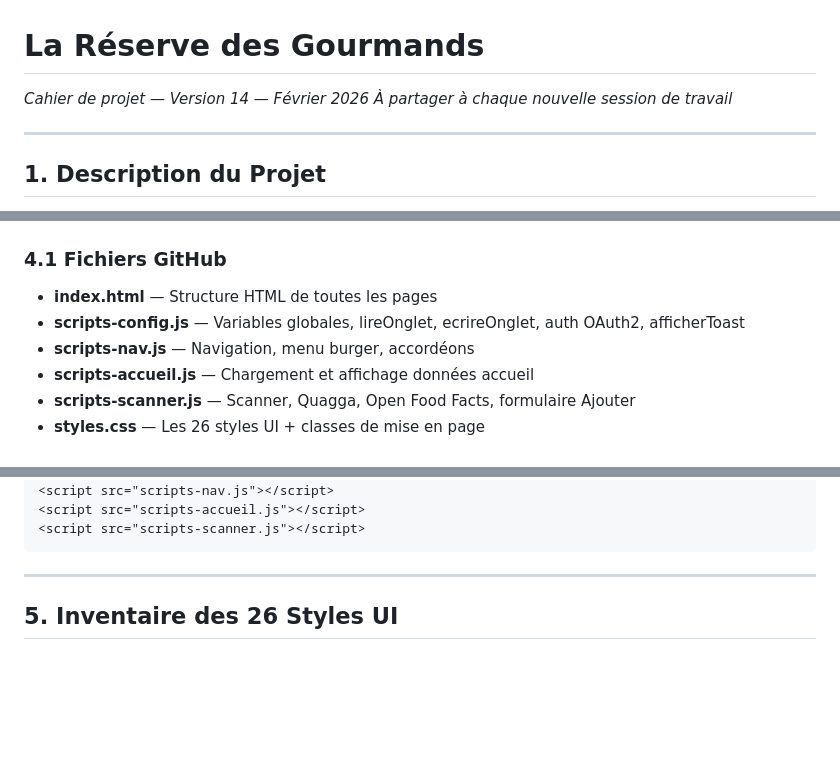
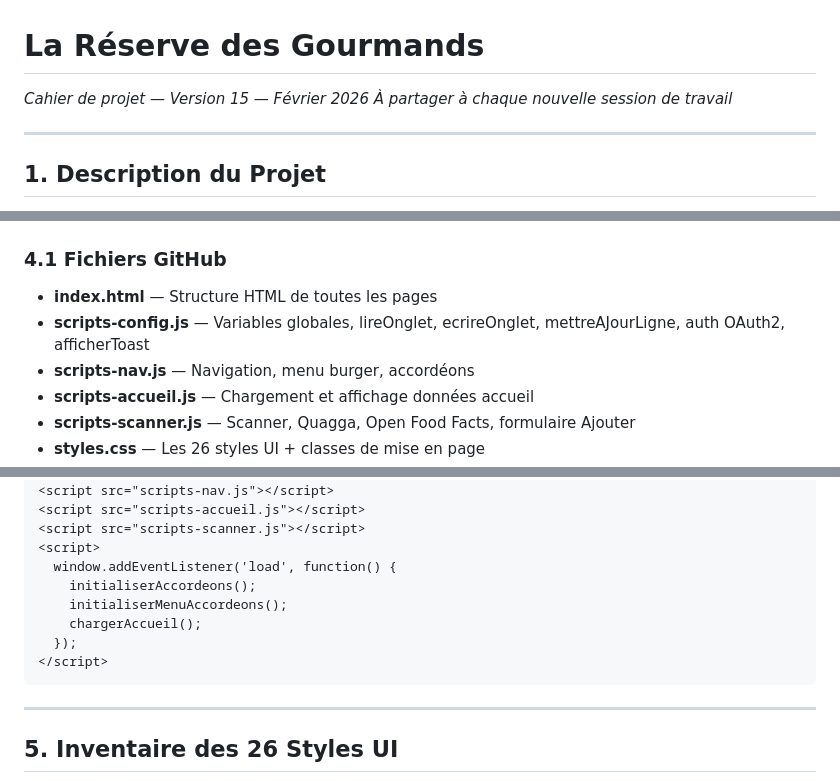
Before and after one commit to ngjcpvino/Reservedesgourmands, a Markdown page: README.md, 3 parts joined by grey strips. GitHub-like rendering; blank space fills up the shorter version.

````diff
--- a/README.md
+++ b/README.md
@@ -1,5 +1,5 @@
 # La Réserve des Gourmands
-*Cahier de projet — Version 14 — Février 2026*
+*Cahier de projet — Version 15 — Février 2026*
 *À partager à chaque nouvelle session de travail*
 
 ---
@@ -82,7 +82,7 @@ Application web hébergée sur GitHub Pages. Deux utilisateurs partageant le mê
 
 ### 4.1 Fichiers GitHub
 - **index.html** — Structure HTML de toutes les pages
-- **scripts-config.js** — Variables globales, lireOnglet, ecrireOnglet, auth OAuth2, afficherToast
+- **scripts-config.js** — Variables globales, lireOnglet, ecrireOnglet, mettreAJourLigne, auth OAuth2, afficherToast
 - **scripts-nav.js** — Navigation, menu burger, accordéons
 - **scripts-accueil.js** — Chargement et affichage données accueil
 - **scripts-scanner.js** — Scanner, Quagga, Open Food Facts, formulaire Ajouter
@@ -124,6 +130,13 @@ Application web hébergée sur GitHub Pages. Deux utilisateurs partageant le mê
 <script src="scripts-nav.js"></script>
 <script src="scripts-accueil.js"></script>
 <script src="scripts-scanner.js"></script>
+<script>
+  window.addEventListener('load', function() {
+    initialiserAccordeons();
+    initialiserMenuAccordeons();
+    chargerAccueil();
+  });
+</script>
 ```
 
 ---
````
Also changed, not shown: other parts of README.md (+34 -21 lines).
